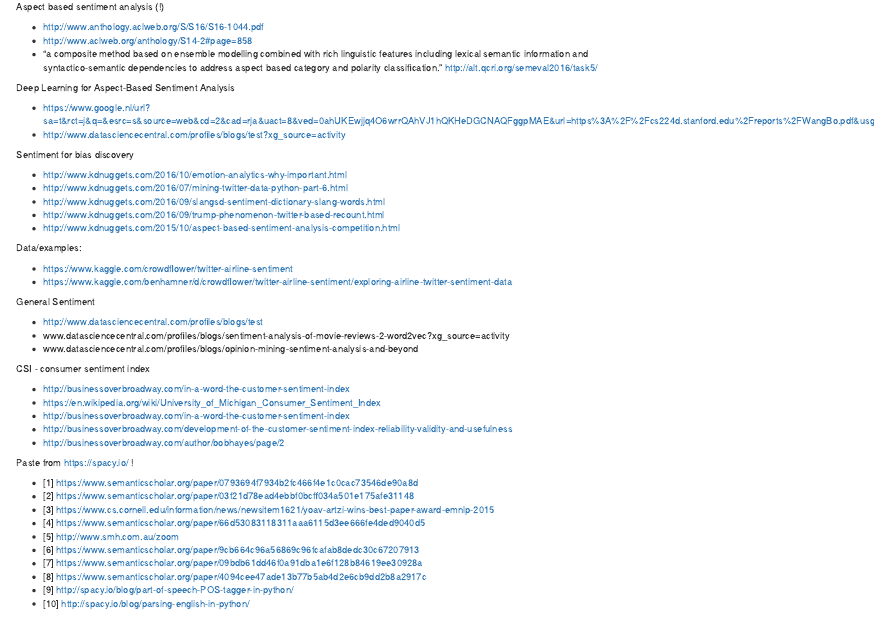
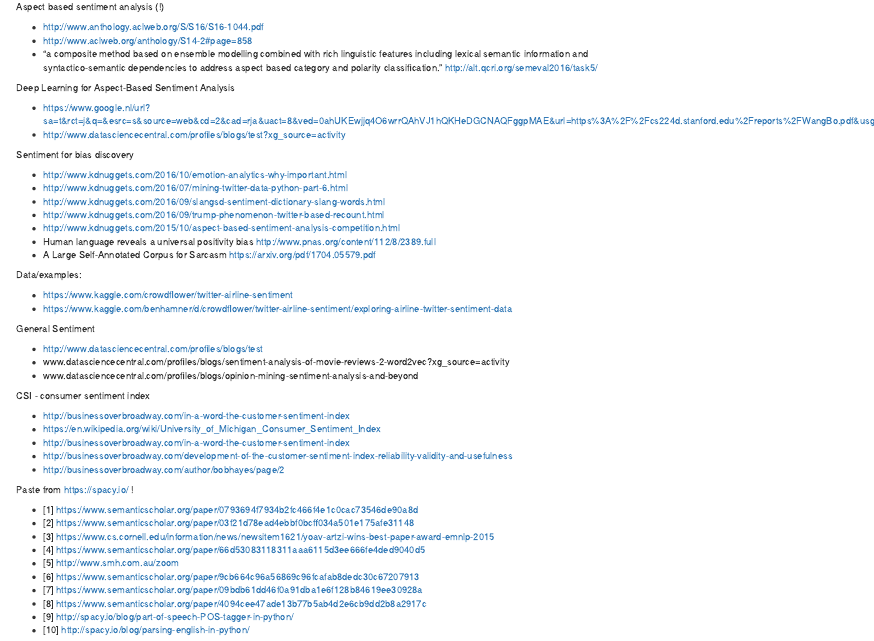
Before and after one commit to mirelacc/text_topics_bias, an R Markdown document (sentiment.Rmd): the page in a window 1100 px wide, from its top. Rendered offline with R 4.5, knitr and Pandoc, with nearby package versions.

Commit message:
Update sentiment.Rmd

```diff
--- a/sentiment.Rmd
+++ b/sentiment.Rmd
@@ -17,6 +17,9 @@ Sentiment for bias discovery
 - http://www.kdnuggets.com/2016/09/slangsd-sentiment-dictionary-slang-words.html
 - http://www.kdnuggets.com/2016/09/trump-phenomenon-twitter-based-recount.html
 - http://www.kdnuggets.com/2015/10/aspect-based-sentiment-analysis-competition.html
+- Human language reveals a universal positivity bias http://www.pnas.org/content/112/8/2389.full
+- A Large Self-Annotated Corpus for Sarcasm https://arxiv.org/pdf/1704.05579.pdf
+
 
 Data/examples:
 
```
